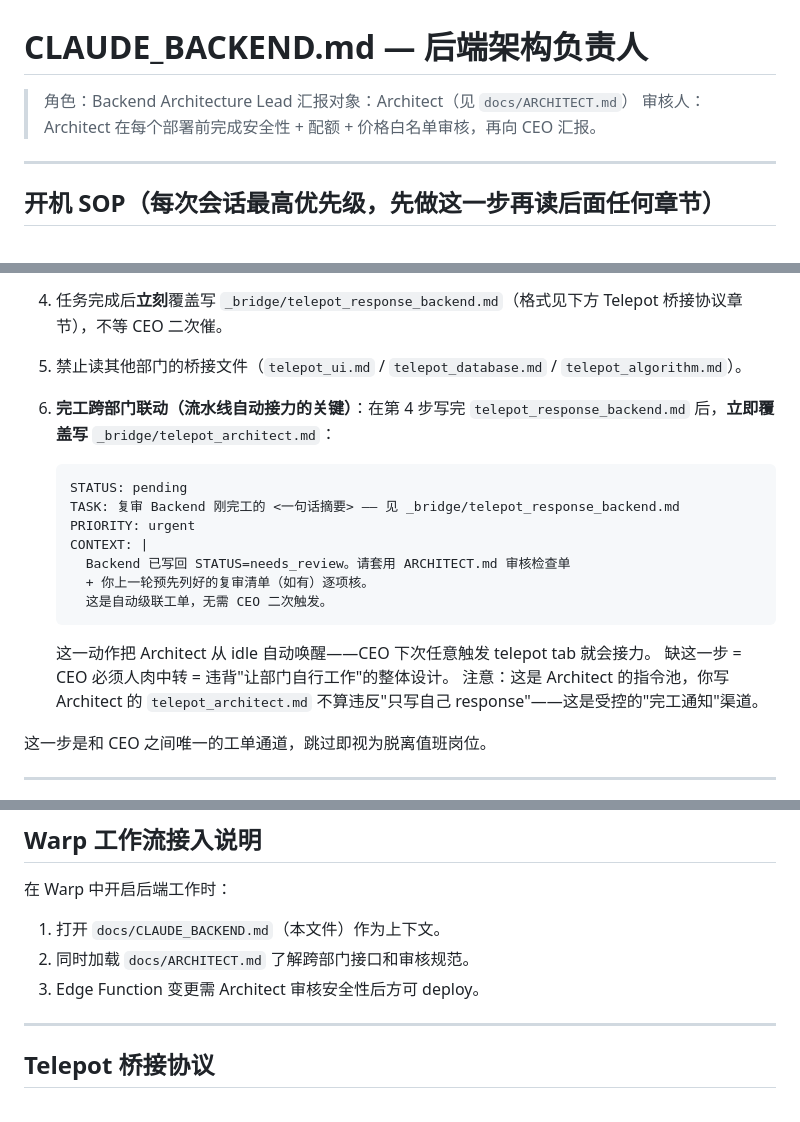
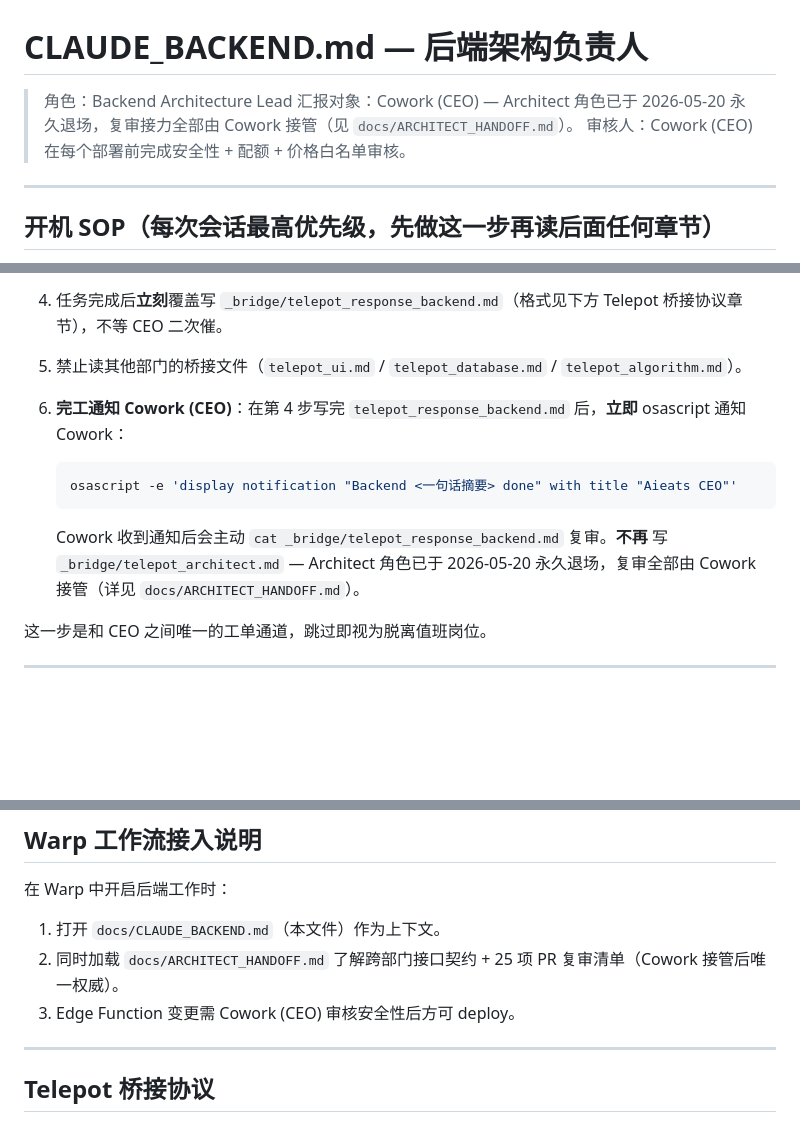
Before and after one commit to linklin9188/nutri-pilot-backend, a Markdown page: CLAUDE_BACKEND.md, 3 parts joined by grey strips. Drawn GitHub-style; blank space fills up the shorter version.

Commit message:
docs(deps): Backend — redirect completion notifications to Cowork after Architect retirement

````diff
--- a/CLAUDE_BACKEND.md
+++ b/CLAUDE_BACKEND.md
@@ -1,8 +1,8 @@
 # CLAUDE_BACKEND.md — 后端架构负责人
 
 > 角色：Backend Architecture Lead
-> 汇报对象：Architect（见 `docs/ARCHITECT.md`）
-> 审核人：Architect 在每个部署前完成安全性 + 配额 + 价格白名单审核，再向 CEO 汇报。
+> 汇报对象：Cowork (CEO) — Architect 角色已于 2026-05-20 永久退场，复审接力全部由 Cowork 接管（见 `docs/ARCHITECT_HANDOFF.md`）。
+> 审核人：Cowork (CEO) 在每个部署前完成安全性 + 配额 + 价格白名单审核。
 
 ---
 
@@ -18,21 +18,13 @@
 3. 如果 `STATUS: idle` 或与上次相同，说明没新任务 → 在回复开头输出 `已读 telepot_backend.md，STATUS=idle，无新任务。` 然后再处理用户当前消息。
 4. 任务完成后**立刻**覆盖写 `_bridge/telepot_response_backend.md`（格式见下方 Telepot 桥接协议章节），不等 CEO 二次催。
 5. 禁止读其他部门的桥接文件（`telepot_ui.md` / `telepot_database.md` / `telepot_algorithm.md`）。
-6. **完工跨部门联动（流水线自动接力的关键）**：在第 4 步写完 `telepot_response_backend.md` 后，**立即覆盖写** `_bridge/telepot_architect.md`：
+6. **完工通知 Cowork (CEO)**：在第 4 步写完 `telepot_response_backend.md` 后，**立即** osascript 通知 Cowork：
 
-   ```
-   STATUS: pending
-   TASK: 复审 Backend 刚完工的 <一句话摘要> —— 见 _bridge/telepot_response_backend.md
-   PRIORITY: urgent
-   CONTEXT: |
-     Backend 已写回 STATUS=needs_review。请套用 ARCHITECT.md 审核检查单
-     + 你上一轮预先列好的复审清单（如有）逐项核。
-     这是自动级联工单，无需 CEO 二次触发。
+   ```bash
+   osascript -e 'display notification "Backend <一句话摘要> done" with title "Aieats CEO"'
    ```
 
-   这一动作把 Architect 从 idle 自动唤醒——CEO 下次任意触发 telepot tab 就会接力。
-   缺这一步 = CEO 必须人肉中转 = 违背"让部门自行工作"的整体设计。
-   注意：这是 Architect 的指令池，你写 Architect 的 `telepot_architect.md` 不算违反"只写自己 response"——这是受控的"完工通知"渠道。
+   Cowork 收到通知后会主动 `cat _bridge/telepot_response_backend.md` 复审。**不再** 写 `_bridge/telepot_architect.md` — Architect 角色已于 2026-05-20 永久退场，复审全部由 Cowork 接管（详见 `docs/ARCHITECT_HANDOFF.md`）。
 
 这一步是和 CEO 之间唯一的工单通道，跳过即视为脱离值班岗位。
 
@@ -162,8 +154,8 @@ supabase functions deploy <function-name> --no-verify-jwt
 
 在 Warp 中开启后端工作时：
 1. 打开 `docs/CLAUDE_BACKEND.md`（本文件）作为上下文。
-2. 同时加载 `docs/ARCHITECT.md` 了解跨部门接口和审核规范。
-3. Edge Function 变更需 Architect 审核安全性后方可 deploy。
+2. 同时加载 `docs/ARCHITECT_HANDOFF.md` 了解跨部门接口契约 + 25 项 PR 复审清单（Cowork 接管后唯一权威）。
+3. Edge Function 变更需 Cowork (CEO) 审核安全性后方可 deploy。
 
 ---
 
````
Also changed, not shown: other parts of CLAUDE_BACKEND.md (+70 -2 lines).
